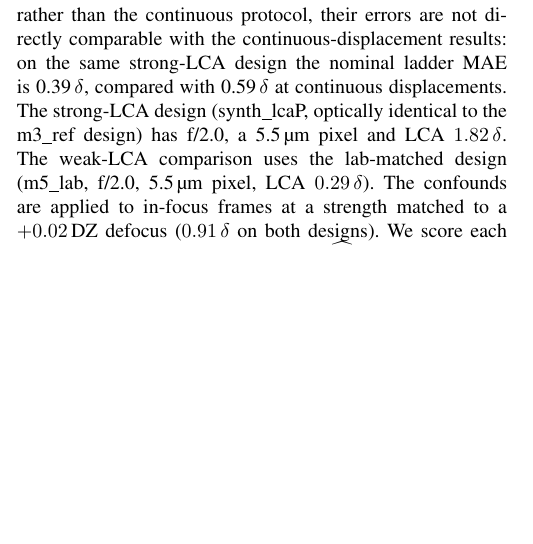
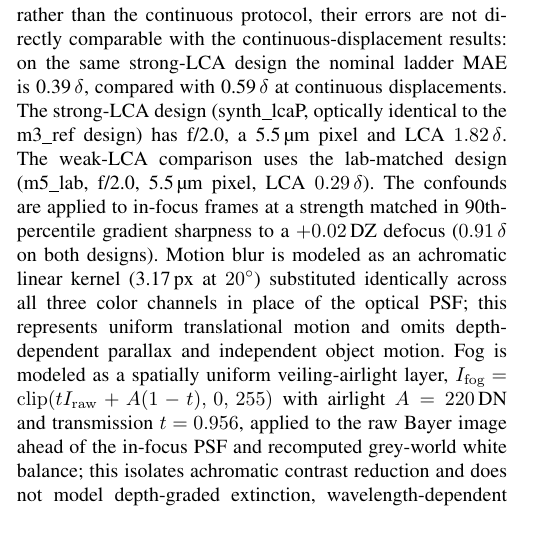
Before and after one commit to briandeegan82/signed-defocus, a LaTeX paper (paper/ojvt/main.tex): part of one column of page 4 of 11, cut so that both start at the same text, the shorter picture padded with empty space. Compiled offline with pdfLaTeX.

Commit message:
Paper (Experimental Design): specify motion-blur and fog models and limitations
Co-Authored-By: Devin AI <158243242+devin-ai-integration[bot]@users.noreply.github.com>

```diff
--- a/paper/ojvt/main.tex
+++ b/paper/ojvt/main.tex
@@ -124,7 +124,7 @@ The laboratory sweep is partitioned into calibration (every fourth step, left ch
 \begin{figure*}[t]\centering\includegraphics[width=\textwidth]{fig2_lab_through_focus.pdf}
 \caption{Laboratory sweep, calibration steps only: raw-Bayer SFR per channel with the exact defocus-OTF fit.}\label{fig:lab}\end{figure*}
 To establish the simulation-based prediction for the laboratory lens, we also rendered a matched synthetic design with a red--blue LCA of \LabLcaDelta\,$\delta$ and the green focus plane beyond both, on the same source images, displacements and folds. The per-channel focus offsets are copied from the laboratory fit in units of $\delta$ and mirrored along the focus axis; mirrored pairs of rendered designs yield equivalent performance. This simulation was scored before the laboratory test split was evaluated.
-The field-position and in-service tests use the nine-rung displacement ladder of the earlier study, DZ $\in\{0,\pm0.01,\pm0.02,\pm0.05,\pm0.1\}$, where DZ is the renderer's nominal defocus parameter: calibration uses the ladder frames of the training traversals and evaluation scores the same rungs on the held-out traversals. For the synthetic designs 1\,DZ corresponds to 1\,mm of sensor displacement, so 0.01\,DZ equals 10\,\textmu m or $0.45\,\delta$. The real lens prescription used here (Sony) lacks a recorded f-number and pixel pitch, so its results remain in DZ and cannot be converted to \textmu m or $\delta$. Because these tests are simulations on the discrete ladder rather than the continuous protocol, their errors are not directly comparable with the continuous-displacement results: on the same strong-LCA design the nominal ladder MAE is \MsixMaeNominal\,$\delta$, compared with \MtwoMaeDelta\,$\delta$ at continuous displacements. The strong-LCA design (synth\_lcaP, optically identical to the m3\_ref design) has f/2.0, a 5.5\,\textmu m pixel and LCA $\SynthLcapLca\,\delta$. The weak-LCA comparison uses the lab-matched design (m5\_lab, f/2.0, 5.5\,\textmu m pixel, LCA $\LabLcaDelta\,\delta$). The confounds are applied to in-focus frames at a strength matched to a $+0.02$\,DZ defocus ($\MeightMatchDelta\,\delta$ on both designs).
+The field-position and in-service tests use the nine-rung displacement ladder of the earlier study, DZ $\in\{0,\pm0.01,\pm0.02,\pm0.05,\pm0.1\}$, where DZ is the renderer's nominal defocus parameter: calibration uses the ladder frames of the training traversals and evaluation scores the same rungs on the held-out traversals. For the synthetic designs 1\,DZ corresponds to 1\,mm of sensor displacement, so 0.01\,DZ equals 10\,\textmu m or $0.45\,\delta$. The real lens prescription used here (Sony) lacks a recorded f-number and pixel pitch, so its results remain in DZ and cannot be converted to \textmu m or $\delta$. Because these tests are simulations on the discrete ladder rather than the continuous protocol, their errors are not directly comparable with the continuous-displacement results: on the same strong-LCA design the nominal ladder MAE is \MsixMaeNominal\,$\delta$, compared with \MtwoMaeDelta\,$\delta$ at continuous displacements. The strong-LCA design (synth\_lcaP, optically identical to the m3\_ref design) has f/2.0, a 5.5\,\textmu m pixel and LCA $\SynthLcapLca\,\delta$. The weak-LCA comparison uses the lab-matched design (m5\_lab, f/2.0, 5.5\,\textmu m pixel, LCA $\LabLcaDelta\,\delta$). The confounds are applied to in-focus frames at a strength matched in 90th-percentile gradient sharpness to a $+0.02$\,DZ defocus ($\MeightMatchDelta\,\delta$ on both designs). Motion blur is modeled as an achromatic linear kernel (3.17\,px at $20^\circ$) substituted identically across all three color channels in place of the optical PSF; this represents uniform translational motion and omits depth-dependent parallax and independent object motion. Fog is modeled as a spatially uniform veiling-airlight layer, $I_{\mathrm{fog}}=\operatorname{clip}(tI_{\mathrm{raw}}+A(1-t),\,0,\,255)$ with airlight $A=220$\,DN and transmission $t=0.956$, applied to the raw Bayer image ahead of the in-focus PSF and recomputed grey-world white balance; this isolates achromatic contrast reduction and does not model depth-graded extinction, wavelength-dependent scattering or forward-scatter PSF broadening.
 We score each frame $i$ of a test set by the error $e_i=\widehat{\Delta z}_i-\Delta z_i$ in units of $\delta$. Over the set $\mathcal{F}$ of frames that return an estimate,
 \begin{equation}
 \mathrm{MAE}=\frac{1}{|\mathcal{F}|}\sum_{i\in\mathcal{F}}|e_i|,\qquad
```
